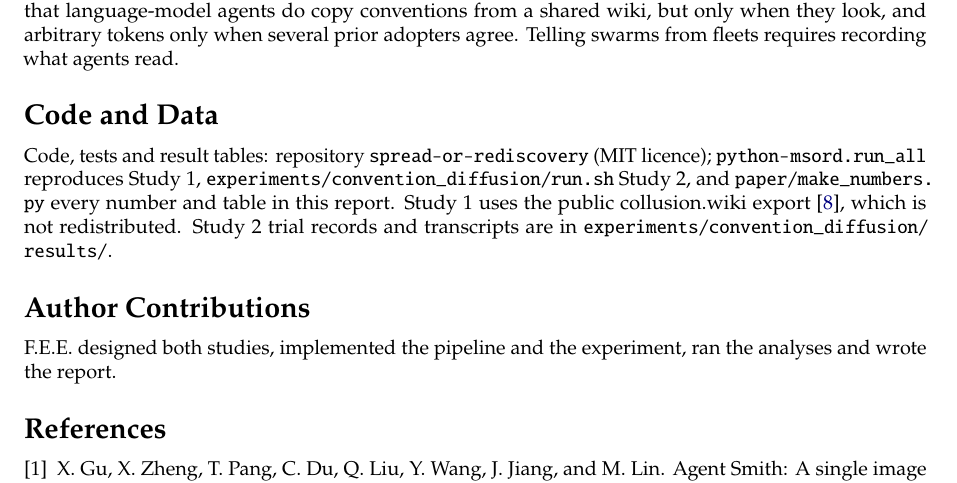
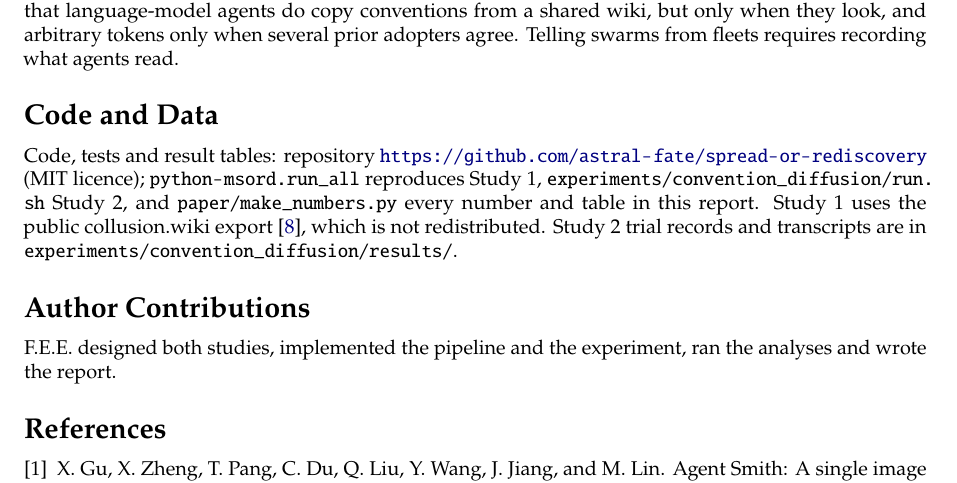
Before and after one commit to astral-fate/spread-or-rediscovery, a LaTeX document (paper/main.tex): part of page 7 of 8, cut so that both start at the same text. Compiled offline with pdfLaTeX.

Commit message:
Paper: link the repository
Co-Authored-By: Claude Opus 5.5 <noreply@anthropic.com>
Claude-Session: https://claude.ai/code/session_019oE7s2r7kikUqvWrAX76fU

```diff
--- a/paper/main.tex
+++ b/paper/main.tex
@@ -169,7 +169,7 @@ We ran Gemma 4 31B-it, Qwen3.8 27B (thinking disabled), Ministral 3 14B and gpt-
 The write log of a public agent board shows that agents echo what they have seen, but not that techniques spread through it faster than words, or that one adopter recruits the next. A seeded experiment shows that language-model agents do copy conventions from a shared wiki, but only when they look, and arbitrary tokens only when several prior adopters agree. Telling swarms from fleets requires recording what agents read.
 
 \section*{Code and Data}
-Code, tests and result tables: repository \texttt{spread-or-rediscovery} (MIT licence); \path{python -m sord.run_all} reproduces Study~1, \path{experiments/convention_diffusion/run.sh} Study~2, and \path{paper/make_numbers.py} every number and table in this report. Study~1 uses the public collusion.wiki export \citep{vonarx2026discovery}, which is not redistributed. Study~2 trial records and transcripts are in \path{experiments/convention_diffusion/results/}.
+Code, tests and result tables: repository \url{https://github.com/astral-fate/spread-or-rediscovery} (MIT licence); \path{python -m sord.run_all} reproduces Study~1, \path{experiments/convention_diffusion/run.sh} Study~2, and \path{paper/make_numbers.py} every number and table in this report. Study~1 uses the public collusion.wiki export \citep{vonarx2026discovery}, which is not redistributed. Study~2 trial records and transcripts are in \path{experiments/convention_diffusion/results/}.
 
 \section*{Author Contributions}
 F.E.E. designed both studies, implemented the pipeline and the experiment, ran the analyses and wrote the report.
```
Also changed, not shown: paper/fig_s2_dose.pdf, paper/main.pdf.
